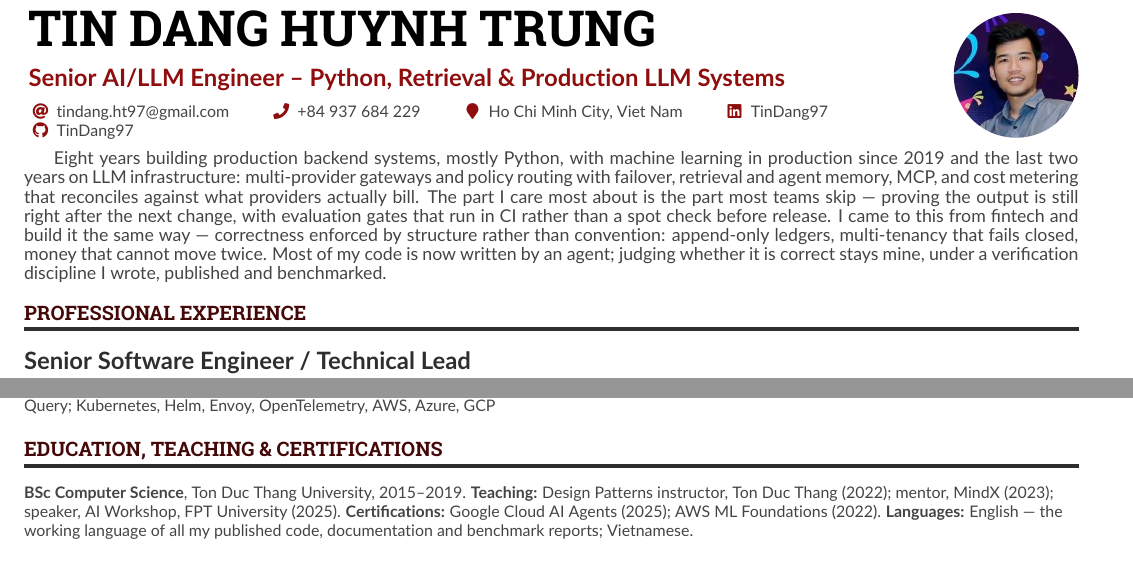
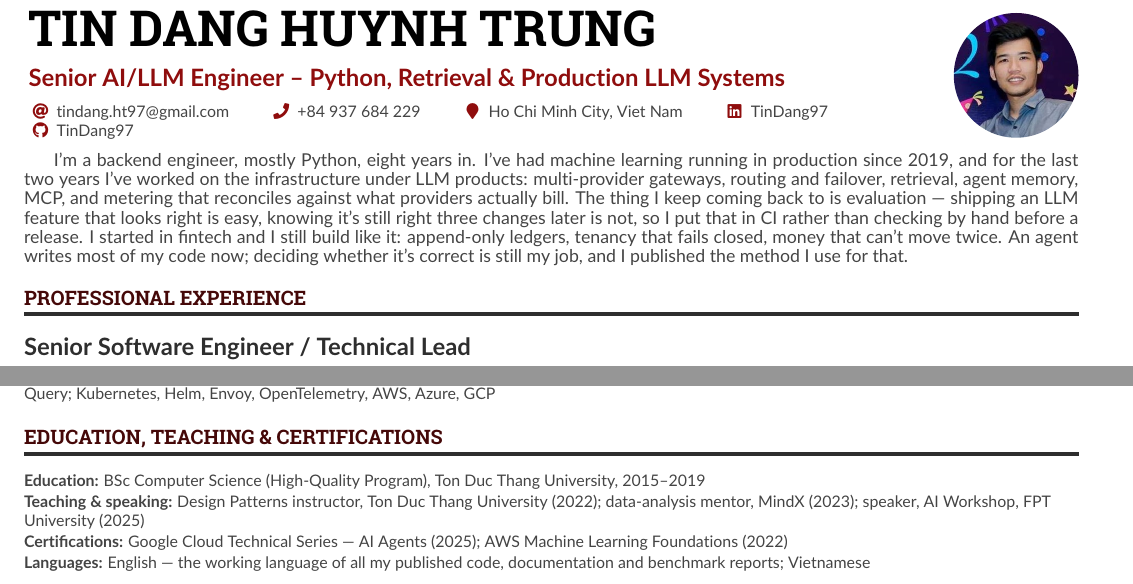
Before and after one commit to TinDang97/TinDang97, a LaTeX CV (main.tex): two parts of pages 1 and 2 of 2, joined at a grey line, cut so that both start at the same text. Compiled offline with pdfLaTeX.

Commit message:
docs(cv): rewrite the summary in a human voice and unpack the education block
The summary read like it was generated: four sentences of near-identical shape,
three colons, three em-dash asides, and a balanced triad to close. Same facts
now, written the way a person writes -- contractions, a short opening line,
varied sentence length, and no rhetorical symmetry. It also came out a line
shorter.

Education, Teaching & Certifications was a single dense run-on that nobody
scans. It is now four labelled rows in the same idiom as Technical Skills
directly above it, which also made room to restore three details lost to
earlier space trims: the High-Quality Program distinction, the mentoring
subject at MindX, and the full certification titles.

author: Tin Dang

```diff
--- a/main.tex
+++ b/main.tex
@@ -72,7 +72,7 @@
 
 \begin{minipage}{\linewidth}
 \justifying
-Eight years building production backend systems, mostly Python, with machine learning in production since 2019 and the last two years on LLM infrastructure: multi-provider gateways and policy routing with failover, retrieval and agent memory, MCP, and cost metering that reconciles against what providers actually bill. The part I care most about is the part most teams skip --- proving the output is still right after the next change, with evaluation gates that run in CI rather than a spot check before release. I came to this from fintech and build it the same way --- correctness enforced by structure rather than convention: append-only ledgers, multi-tenancy that fails closed, money that cannot move twice. Most of my code is now written by an agent; judging whether it is correct stays mine, under a verification discipline I wrote, published and benchmarked.
+I'm a backend engineer, mostly Python, eight years in. I've had machine learning running in production since 2019, and for the last two years I've worked on the infrastructure under LLM products: multi-provider gateways, routing and failover, retrieval, agent memory, MCP, and metering that reconciles against what providers actually bill. The thing I keep coming back to is evaluation --- shipping an LLM feature that looks right is easy, knowing it's still right three changes later is not, so I put that in CI rather than checking by hand before a release. I started in fintech and I still build like it: append-only ledgers, tenancy that fails closed, money that can't move twice. An agent writes most of my code now; deciding whether it's correct is still my job, and I published the method I use for that.
 \end{minipage}
 
 \cvsection{Professional Experience}
@@ -168,6 +168,9 @@ I co-founded ClickAI (\href{https://clickai.vn}{clickai.vn}) and built its conve
 
 \cvsection{Education, Teaching \& Certifications}
 
-\noindent\footnotesize\textbf{BSc Computer Science}, Ton Duc Thang University, 2015--2019. \textbf{Teaching:} Design Patterns instructor, Ton Duc Thang (2022); mentor, MindX (2023); speaker, AI Workshop, FPT University (2025). \textbf{Certifications:} \href{https://www.credential.net/f16b9afc-1d7a-4427-b7e3-f0bf76cd75ae}{Google Cloud AI Agents} (2025); \href{https://s3-us-west-2.amazonaws.com/udacity-printer/production/certificates/0ad10fbf-13db-4f96-b196-a108e3bff2b2.pdf}{AWS ML Foundations} (2022). \textbf{Languages:} English --- the working language of all my published code, documentation and benchmark reports; Vietnamese.
+\skillrow{Education}{BSc Computer Science (High-Quality Program), Ton Duc Thang University, 2015--2019}
+\skillrow{Teaching \& speaking}{Design Patterns instructor, Ton Duc Thang University (2022); data-analysis mentor, MindX (2023); speaker, AI Workshop, FPT University (2025)}
+\skillrow{Certifications}{\href{https://www.credential.net/f16b9afc-1d7a-4427-b7e3-f0bf76cd75ae}{Google Cloud Technical Series --- AI Agents} (2025); \href{https://s3-us-west-2.amazonaws.com/udacity-printer/production/certificates/0ad10fbf-13db-4f96-b196-a108e3bff2b2.pdf}{AWS Machine Learning Foundations} (2022)}
+\skillrow{Languages}{English --- the working language of all my published code, documentation and benchmark reports; Vietnamese}
 
 \end{document}
```
Also changed, not shown: main-1.png, main-2.png, main.pdf.
